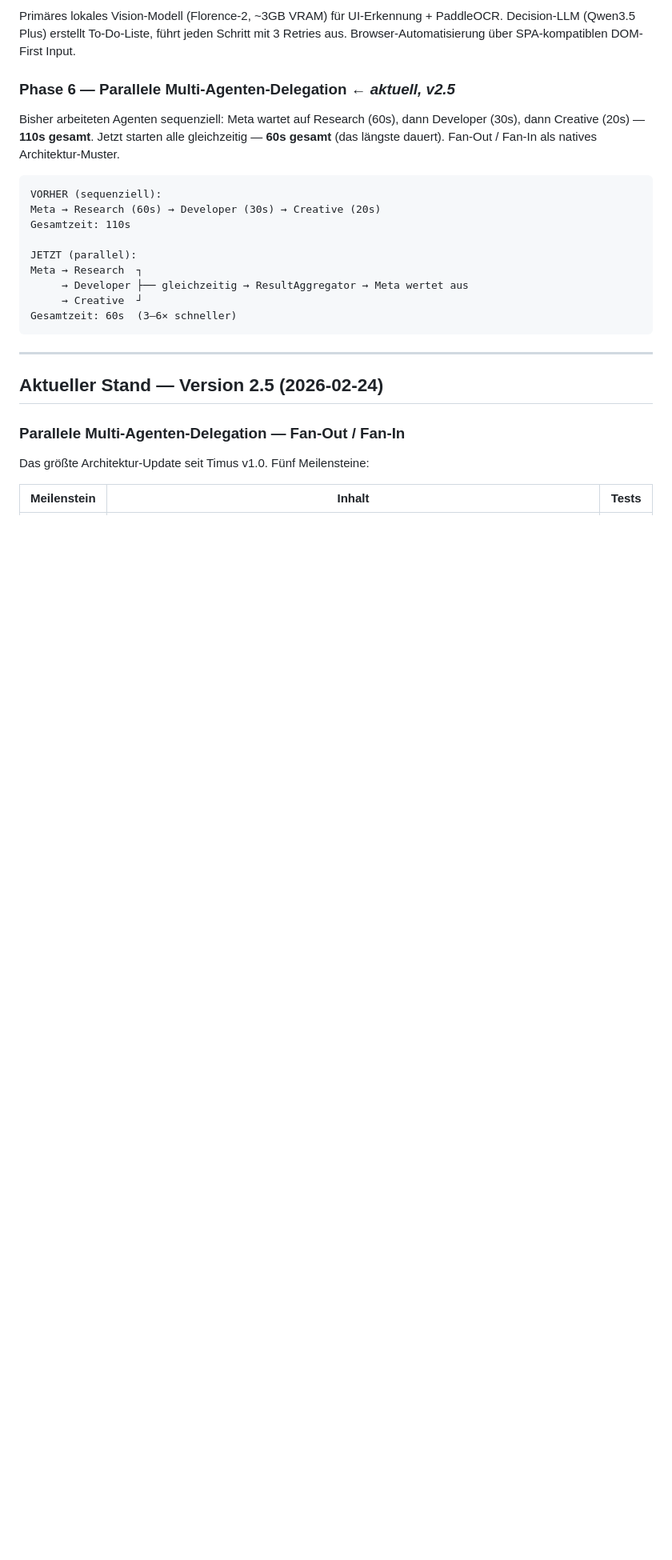
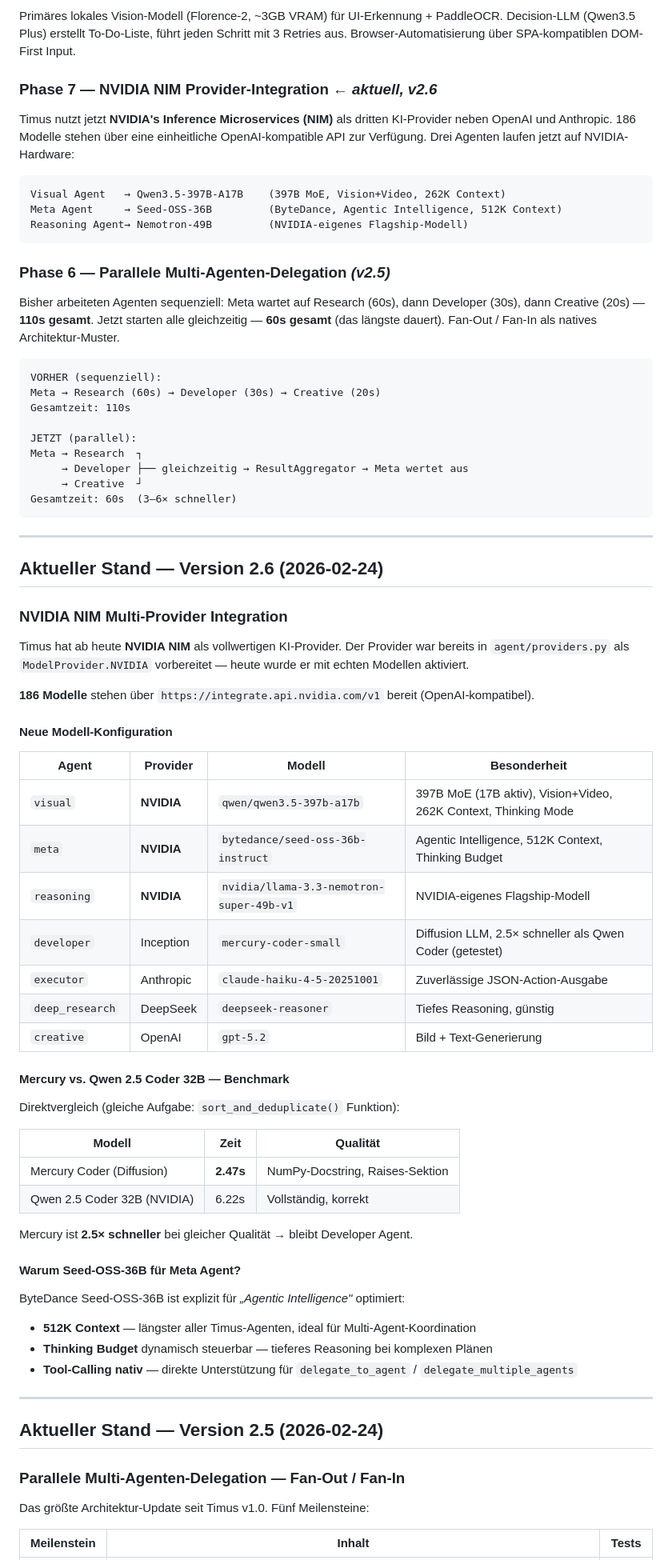
Before and after one commit to fatihaltiok/Agentus-Timus, a Markdown page: README.md, the part around the change. Shown at 80% size. GitHub-like rendering; blank space fills up the shorter version.

````diff
--- a/README.md
+++ b/README.md
@@ -42,7 +42,17 @@ Kein Warten mehr auf Eingaben. Heartbeat-Scheduler (15 min), SQLite Task-Queue,
 
 Primäres lokales Vision-Modell (Florence-2, ~3GB VRAM) für UI-Erkennung + PaddleOCR. Decision-LLM (Qwen3.5 Plus) erstellt To-Do-Liste, führt jeden Schritt mit 3 Retries aus. Browser-Automatisierung über SPA-kompatiblen DOM-First Input.
 
-### Phase 6 — Parallele Multi-Agenten-Delegation ← *aktuell, v2.5*
+### Phase 7 — NVIDIA NIM Provider-Integration ← *aktuell, v2.6*
+
+Timus nutzt jetzt **NVIDIA's Inference Microservices (NIM)** als dritten KI-Provider neben OpenAI und Anthropic. 186 Modelle stehen über eine einheitliche OpenAI-kompatible API zur Verfügung. Drei Agenten laufen jetzt auf NVIDIA-Hardware:
+
+```
+Visual Agent   → Qwen3.5-397B-A17B    (397B MoE, Vision+Video, 262K Context)
+Meta Agent     → Seed-OSS-36B         (ByteDance, Agentic Intelligence, 512K Context)
+Reasoning Agent→ Nemotron-49B         (NVIDIA-eigenes Flagship-Modell)
+```
+
+### Phase 6 — Parallele Multi-Agenten-Delegation *(v2.5)*
 
 Bisher arbeiteten Agenten sequenziell: Meta wartet auf Research (60s), dann Developer (30s), dann Creative (20s) — **110s gesamt**. Jetzt starten alle gleichzeitig — **60s gesamt** (das längste dauert). Fan-Out / Fan-In als natives Architektur-Muster.
 
@@ -57,6 +67,46 @@ Meta → Research  ┐
      → Creative  ┘
 Gesamtzeit: 60s  (3–6× schneller)
 ```
+
+---
+
+## Aktueller Stand — Version 2.6 (2026-02-24)
+
+### NVIDIA NIM Multi-Provider Integration
+
+Timus hat ab heute **NVIDIA NIM** als vollwertigen KI-Provider. Der Provider war bereits in `agent/providers.py` als `ModelProvider.NVIDIA` vorbereitet — heute wurde er mit echten Modellen aktiviert.
+
+**186 Modelle** stehen über `https://integrate.api.nvidia.com/v1` bereit (OpenAI-kompatibel).
+
+#### Neue Modell-Konfiguration
+
+| Agent | Provider | Modell | Besonderheit |
+|-------|----------|--------|--------------|
+| `visual` | **NVIDIA** | `qwen/qwen3.5-397b-a17b` | 397B MoE (17B aktiv), Vision+Video, 262K Context, Thinking Mode |
+| `meta` | **NVIDIA** | `bytedance/seed-oss-36b-instruct` | Agentic Intelligence, 512K Context, Thinking Budget |
+| `reasoning` | **NVIDIA** | `nvidia/llama-3.3-nemotron-super-49b-v1` | NVIDIA-eigenes Flagship-Modell |
+| `developer` | Inception | `mercury-coder-small` | Diffusion LLM, 2.5× schneller als Qwen Coder (getestet) |
+| `executor` | Anthropic | `claude-haiku-4-5-20251001` | Zuverlässige JSON-Action-Ausgabe |
+| `deep_research` | DeepSeek | `deepseek-reasoner` | Tiefes Reasoning, günstig |
+| `creative` | OpenAI | `gpt-5.2` | Bild + Text-Generierung |
+
+#### Mercury vs. Qwen 2.5 Coder 32B — Benchmark
+
+Direktvergleich (gleiche Aufgabe: `sort_and_deduplicate()` Funktion):
+
+| Modell | Zeit | Qualität |
+|--------|------|----------|
+| Mercury Coder (Diffusion) | **2.47s** | NumPy-Docstring, Raises-Sektion |
+| Qwen 2.5 Coder 32B (NVIDIA) | 6.22s | Vollständig, korrekt |
+
+Mercury ist **2.5× schneller** bei gleicher Qualität → bleibt Developer Agent.
+
+#### Warum Seed-OSS-36B für Meta Agent?
+
+ByteDance Seed-OSS-36B ist explizit für *„Agentic Intelligence"* optimiert:
+- **512K Context** — längster aller Timus-Agenten, ideal für Multi-Agent-Koordination
+- **Thinking Budget** dynamisch steuerbar — tieferes Reasoning bei komplexen Plänen
+- **Tool-Calling nativ** — direkte Unterstützung für `delegate_to_agent` / `delegate_multiple_agents`
 
 ---
 
````
Also changed, not shown: docs/TAGESBERICHT_2026-02-24_NVIDIA_NIM.md (added, +130 -0 lines).
